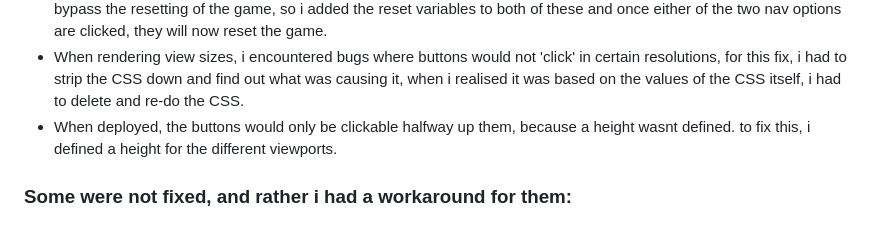
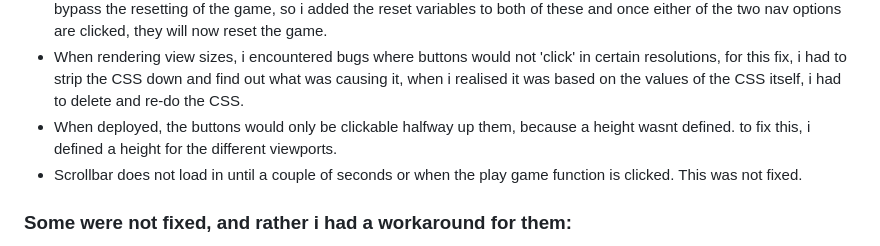
Before and after one commit to JaySanders95/Rock-Paper-Scissors-Lizard-Spock, a Markdown page: README.md, the part around the change. Drawn GitHub-style.

```diff
--- a/README.md
+++ b/README.md
@@ -100,6 +100,7 @@ The entire game is defined within a single function called 'game'.
 - When the user's game finishes and they are greeted with the game over screen, by clicking one of the rules or game section would not reset the lives/score and the counter would keep going on both into the minus for lives. This would bypass the resetting of the game, so i added the reset variables to both of these and once either of the two nav options are clicked, they will now reset the game.
 - When rendering view sizes, i encountered bugs where buttons would not 'click' in certain resolutions, for this fix, i had to strip the CSS down and find out what was causing it, when i realised it was based on the values of the CSS itself, i had to delete and re-do the CSS.
 - When deployed, the buttons would only be clickable halfway up them, because a height wasnt defined. to fix this, i defined a height for the different viewports.
+- Scrollbar does not load in until a couple of seconds or when the play game function is clicked. This was not fixed.
 
 ### Some were not fixed, and rather i had a workaround for them:
 - When the user intentionally spams a selection in order to try to break the game, the value can go below 0. As a shortfix, the game will reset on -1. but if it it spammed fast enough it may break the game. i tested this multiple times and found it broke the game around every 1 in 30-40 tries.
```
